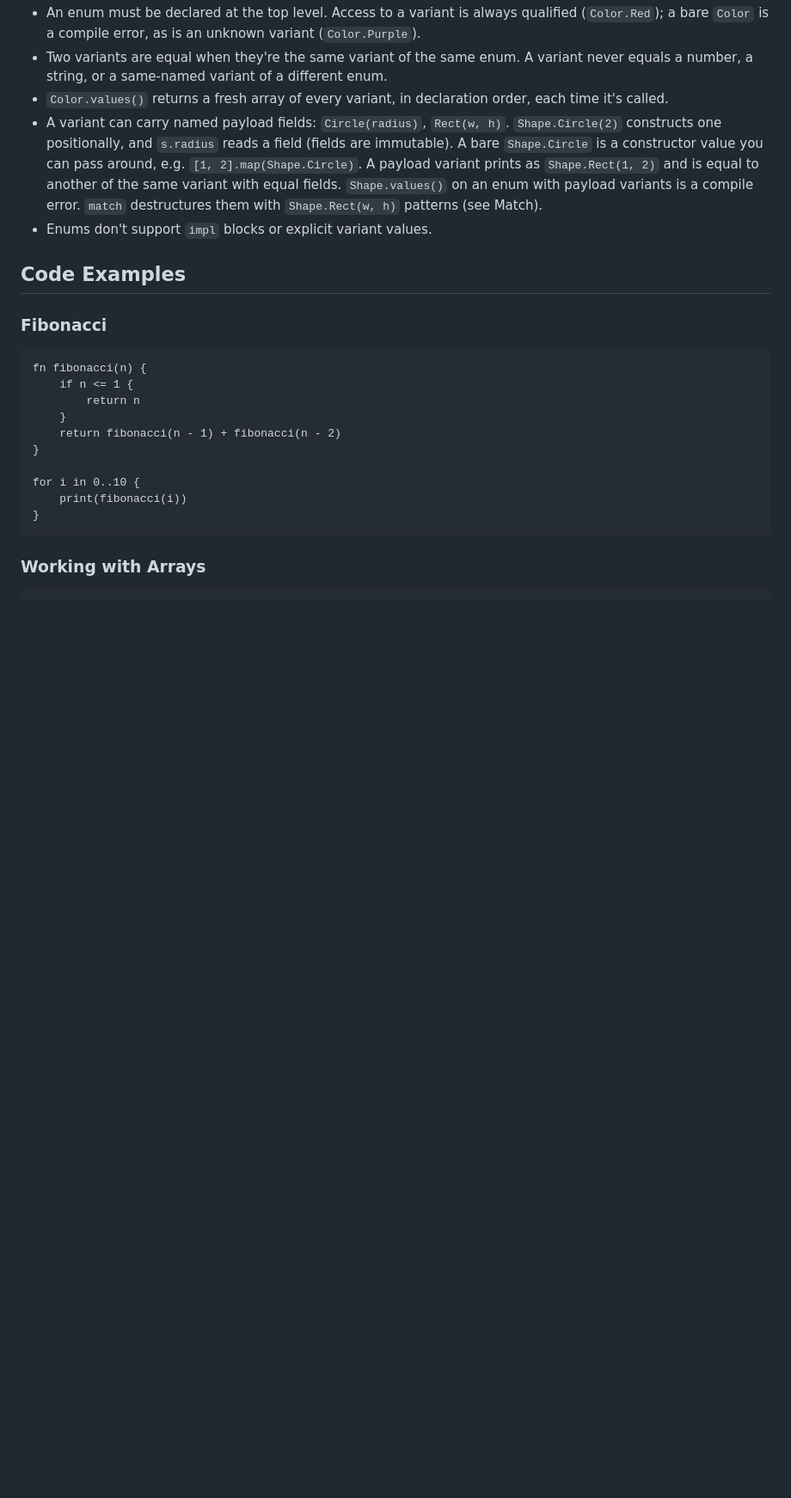
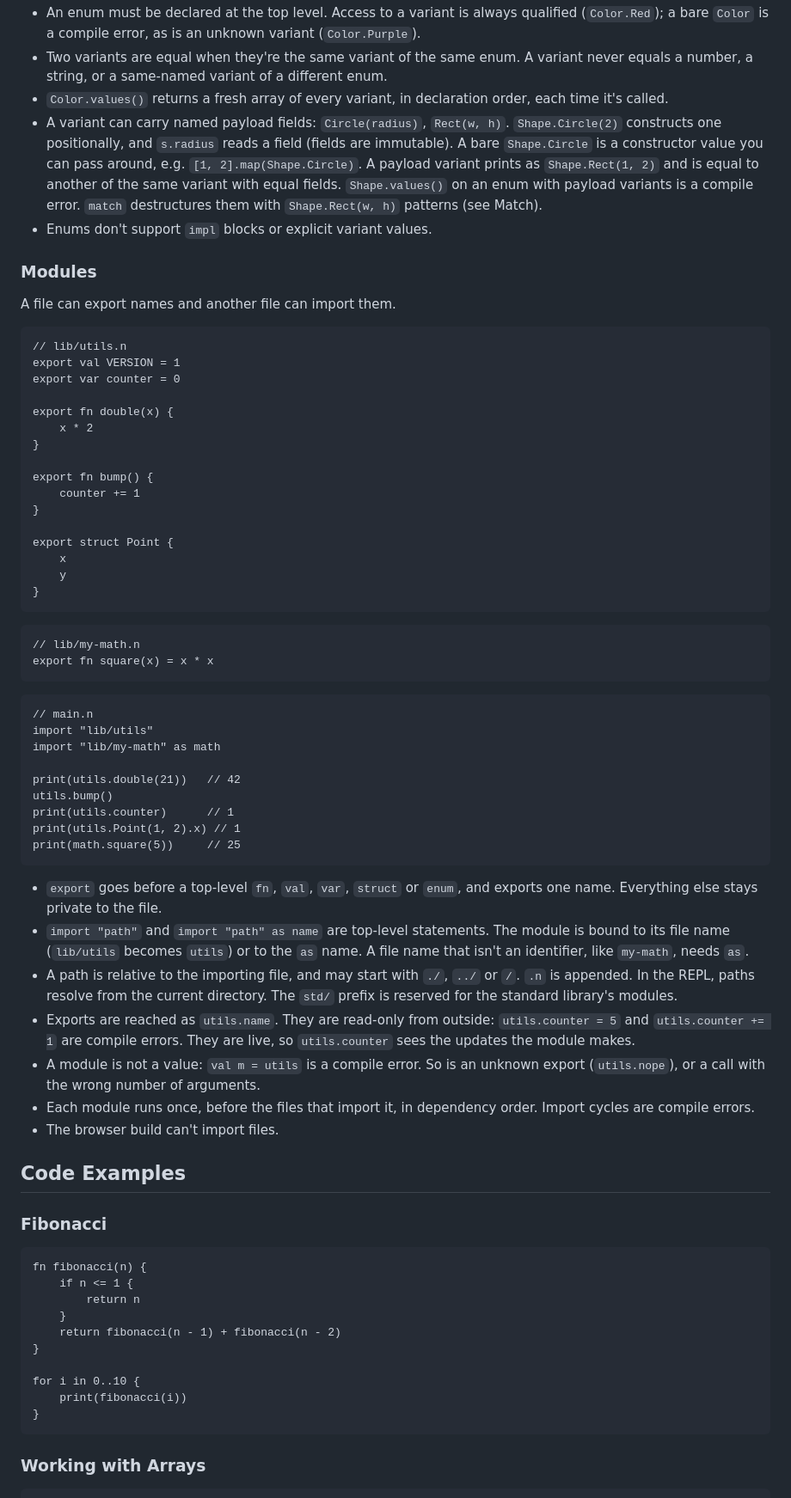
Before and after one commit to patbuc/neon, a Markdown page: README.md, the part around the change. Shown at 86% size. Rendered like a GitHub page; blank space fills up the shorter version.

Commit message:
189: Document modules

````diff
--- a/README.md
+++ b/README.md
@@ -836,6 +836,63 @@ print(Shape.Circle(2) == Shape.Circle(2)) // true
   `match` destructures them with `Shape.Rect(w, h)` patterns (see Match).
 - Enums don't support `impl` blocks or explicit variant values.
 
+### Modules
+
+A file can export names and another file can import them.
+
+```neon
+// lib/utils.n
+export val VERSION = 1
+export var counter = 0
+
+export fn double(x) {
+    x * 2
+}
+
+export fn bump() {
+    counter += 1
+}
+
+export struct Point {
+    x
+    y
+}
+```
+
+```neon
+// lib/my-math.n
+export fn square(x) = x * x
+```
+
+```neon
+// main.n
+import "lib/utils"
+import "lib/my-math" as math
+
+print(utils.double(21))   // 42
+utils.bump()
+print(utils.counter)      // 1
+print(utils.Point(1, 2).x) // 1
+print(math.square(5))     // 25
+```
+
+- `export` goes before a top-level `fn`, `val`, `var`, `struct` or `enum`, and
+  exports one name. Everything else stays private to the file.
+- `import "path"` and `import "path" as name` are top-level statements. The
+  module is bound to its file name (`lib/utils` becomes `utils`) or to the
+  `as` name. A file name that isn't an identifier, like `my-math`, needs `as`.
+- A path is relative to the importing file, and may start with `./`, `../` or
+  `/`. `.n` is appended. In the REPL, paths resolve from the current
+  directory. The `std/` prefix is reserved for the standard library's modules.
+- Exports are reached as `utils.name`. They are read-only from outside:
+  `utils.counter = 5` and `utils.counter += 1` are compile errors. They are
+  live, so `utils.counter` sees the updates the module makes.
+- A module is not a value: `val m = utils` is a compile error. So is an unknown
+  export (`utils.nope`), or a call with the wrong number of arguments.
+- Each module runs once, before the files that import it, in dependency order.
+  Import cycles are compile errors.
+- The browser build can't import files.
+
 ## Code Examples
 
 ### Fibonacci
````
Also changed, not shown: CLAUDE.md (+10 -6 lines), 1 other file.
